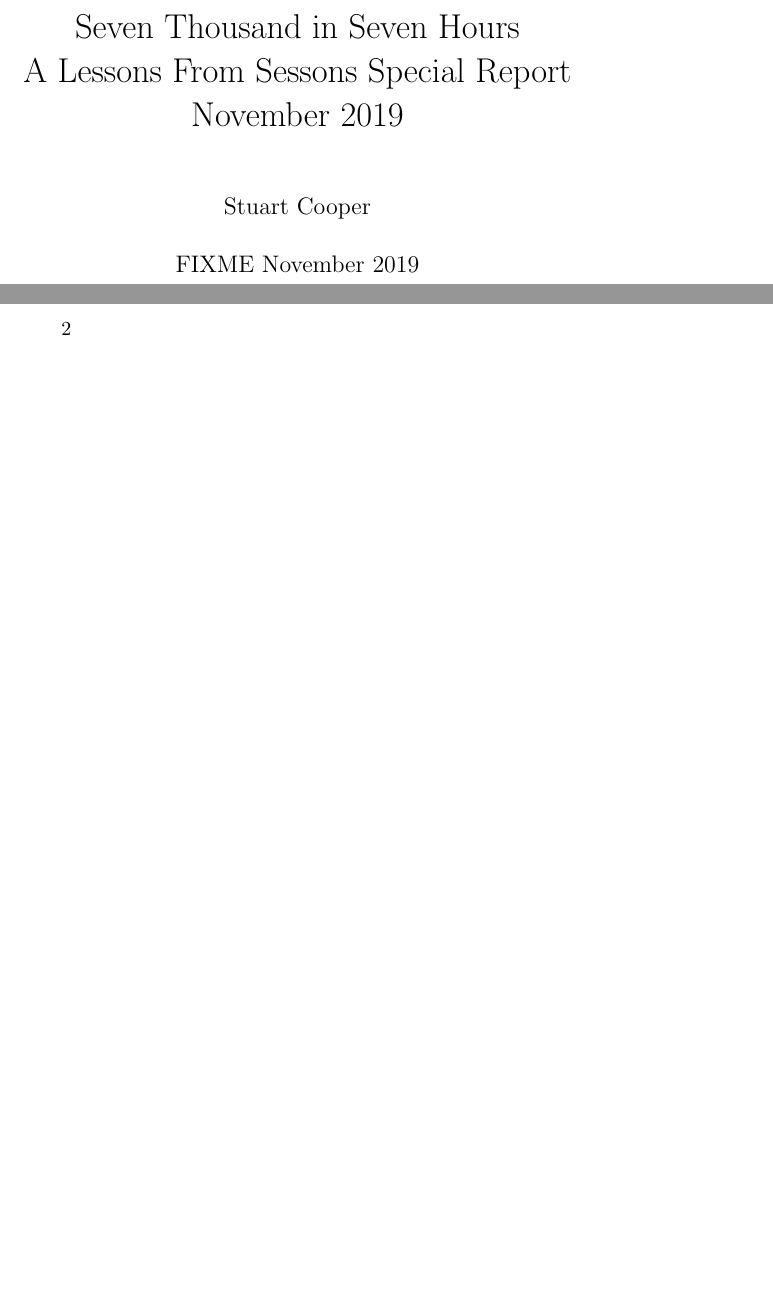
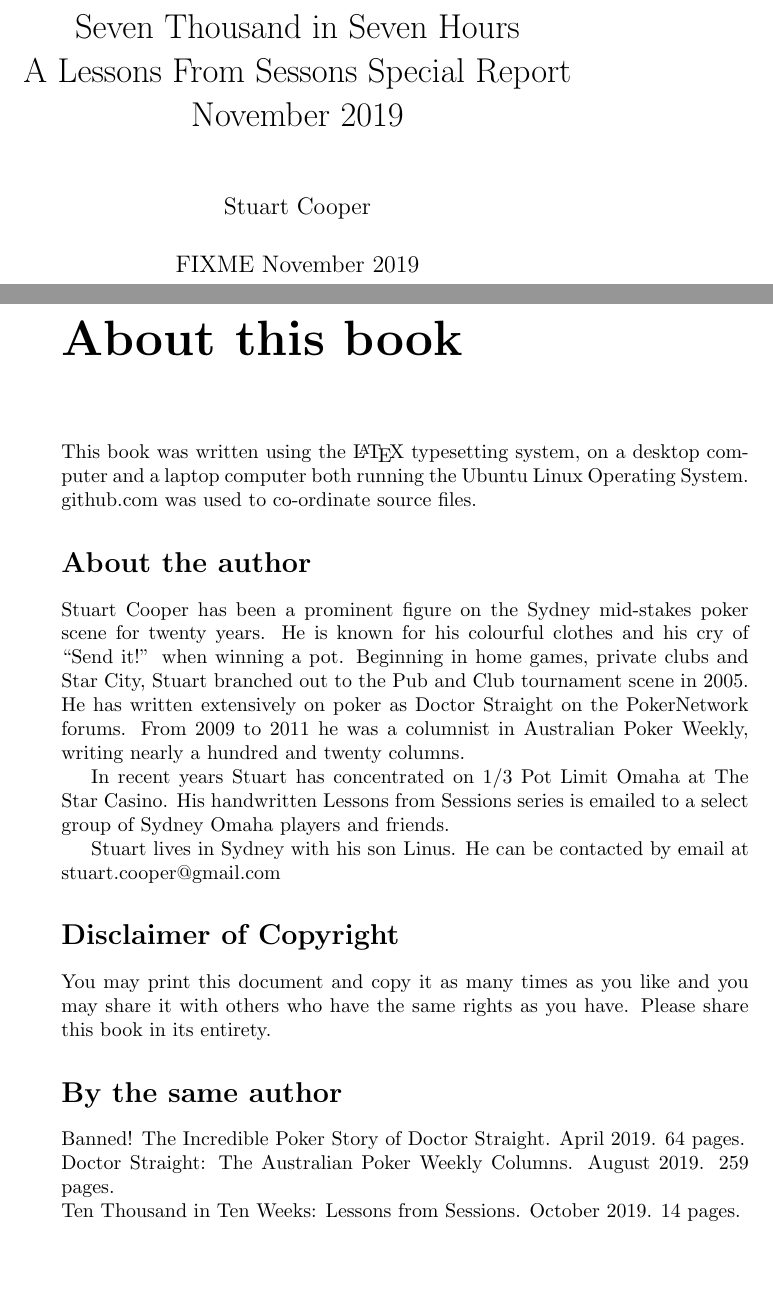
Before and after one commit to stucooper/seveninseven, a LaTeX book (seveninseven.tex, which reads preface.tex): two parts of pages 1 and 2 of 11 before the commit and two parts of pages 1 and 2 of 10 after it, joined at a grey line, cut so that both start at the same text, the shorter picture padded with empty space. Compiled offline with pdfLaTeX.

Commit message:
New second page: Preface

```diff
--- /dev/null
+++ b/preface.tex
@@ -0,0 +1,39 @@
+\chapter*{About this book}
+
+% Last updated: 20190405
+
+This book was written using the \LaTeX\ typesetting system, on a
+desktop computer and a laptop computer both running the Ubuntu
+Linux Operating System. github.com was used to co-ordinate source
+files.
+
+\section*{About the author}
+
+Stuart Cooper has been a prominent figure on the Sydney mid-stakes poker
+scene for twenty years. He is known for his colourful clothes
+and his cry of ``Send it!'' when winning a pot.
+Beginning in home games, private clubs
+and Star City, Stuart branched out to the Pub and Club tournament
+scene in 2005. He has written extensively on poker
+as Doctor Straight on the PokerNetwork forums. From
+2009 to 2011 he was a columnist in Australian Poker Weekly,
+writing nearly a hundred and twenty columns.
+
+In recent years Stuart has concentrated on 1/3 Pot Limit Omaha at
+The Star Casino. His handwritten Lessons from Sessions series is
+emailed to a select group of Sydney Omaha players and friends.
+
+Stuart lives in Sydney with his son Linus. He
+can be contacted by email at stuart.cooper@gmail.com
+
+\section*{Disclaimer of Copyright}
+
+You may print this document and copy it as many times as you like and
+you may share it with others who have the same rights as you
+have. Please share this book in its entirety.
+
+\section*{By the same author}
+
+Banned! The Incredible Poker Story of Doctor Straight. April 2019. 64 pages.\\
+Doctor Straight: The Australian Poker Weekly Columns. August 2019. 259 pages.\\
+Ten Thousand in Ten Weeks: Lessons from Sessions. October 2019. 14 pages.
--- a/seveninseven.tex
+++ b/seveninseven.tex
@@ -1,4 +1,4 @@
-\documentclass{book}
+\documentclass[openany]{book}
 
 \setcounter{secnumdepth}{0}
 %% secnumdepth 0 : number chapters, but not sections or subsections.
@@ -31,6 +31,7 @@
 %% \tableofcontents
 %% \end{frontmatter}
 % \begin{spacing}{1.21}
+\include{preface}
 \include{intro}
 \include{losingstart}
 \include{thebiggame}
```
